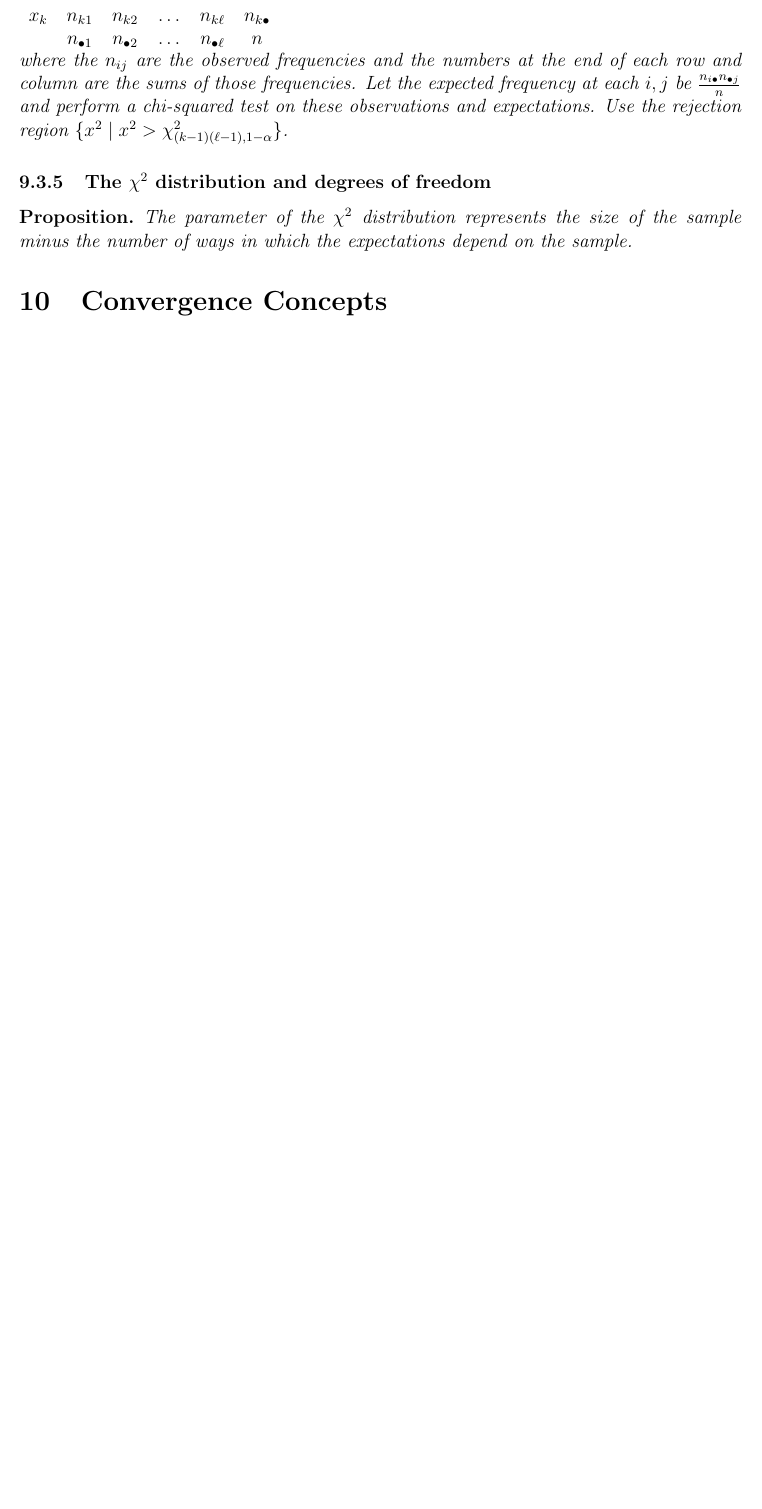
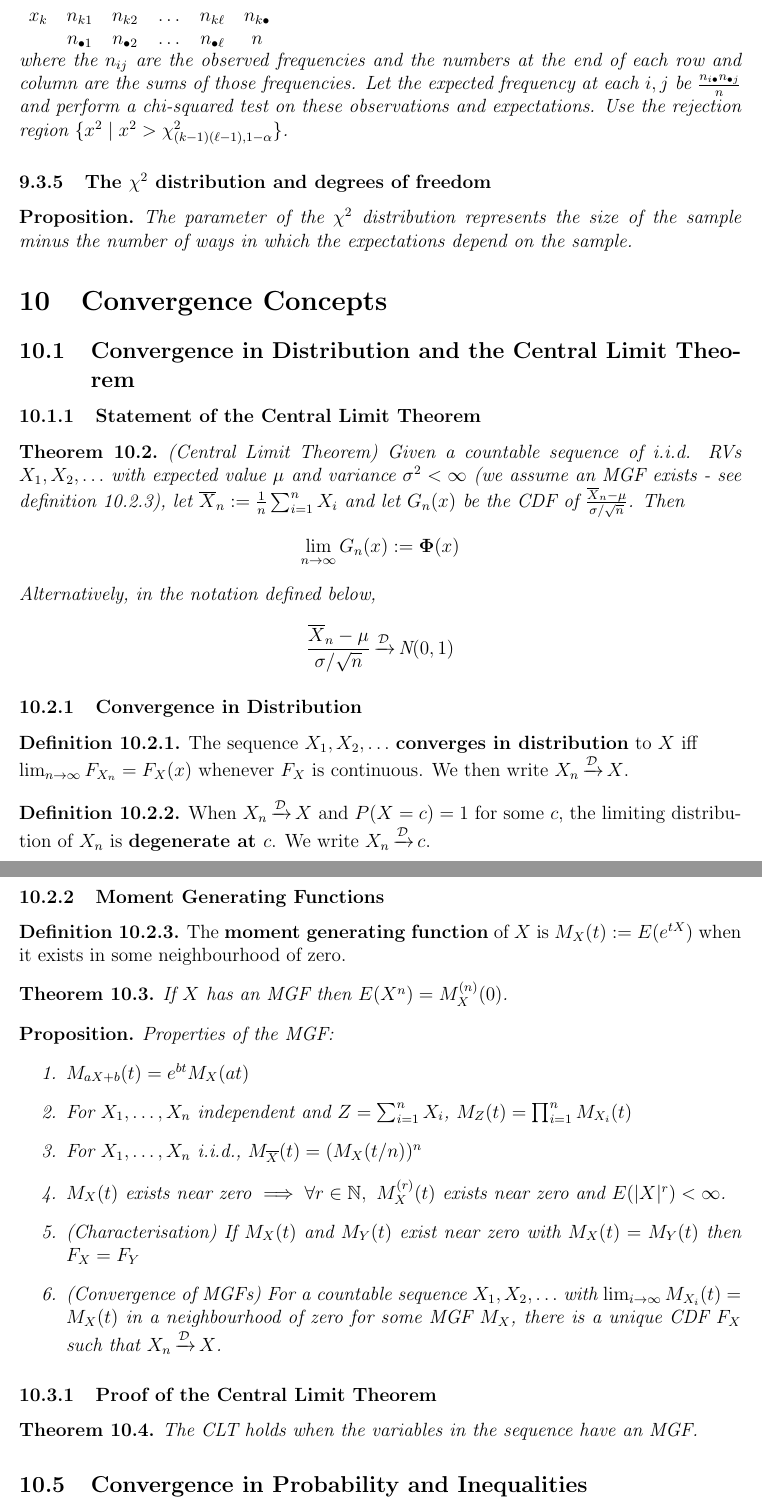
Before and after one commit to robweingart/icl-maths-y2, a LaTeX document (MATH50013 - Probability and Statistics for JMC/prob_and_stats.tex): part of page 23 of 23 before the commit and two parts of pages 23 and 24 of 25 after it, the two joined at a grey line, cut so that both start at the same text, the shorter picture padded with empty space. Compiled offline with pdfLaTeX.

Commit message:
Add chapter 10 of prob and stats

```diff
--- a/MATH50013 - Probability and Statistics for JMC/prob_and_stats.tex
+++ b/MATH50013 - Probability and Statistics for JMC/prob_and_stats.tex
@@ -23,6 +23,7 @@
 \newcommand{\X}{\mathbb{X}}
 \newcommand{\Y}{\mathbb{Y}}
 \newcommand{\RV}{\mathbf{RV}}
+\newcommand{\stdnorm}{\mathbf{\Phi}}
 
 \newcommand{\mr}[1]{\multirow{2}{*}{#1}}
 
@@ -41,6 +42,8 @@
 \DeclareMathOperator*{\argmax}{argmax}
 \DeclareMathOperator{\Student}{Student}
 \DeclareMathOperator{\freq}{freq}
+\DeclareMathOperator{\distto}{\xrightarrow{\mathcal{D}}}
+\DeclareMathOperator{\probto}{\xrightarrow{\mathcal{P}}}
 
 \title{MATH50013 - Probability and Statistics for JMC}
 \author{Notes by Robert Weingart}
@@ -1205,3 +1208,69 @@ $\ddag$: $O_{ij} = \freq\left(\underline{(X, Y)}, (x_i, y_j)\right), E_{ij} = \f
 
 \section{Convergence Concepts}
 
+\subsection{Convergence in Distribution and the Central Limit Theorem}
+
+\subsubsection{Statement of the Central Limit Theorem}
+
+\setcounter{thm}{\arabic{subsection}}
+
+\begin{thm}
+  (Central Limit Theorem)
+  Given a countable sequence of i.i.d. RVs $X_1, X_2, \ldots$ with expected value $\mu$ and variance $\sigma^2 < \infty$ (we assume an MGF exists - see definition 10.2.3), let $\overline{X}_n := \frac{1}{n}\sum_{i = 1}^nX_i$ and let $G_n(x)$ be the CDF of $\frac{\overline{X}_n - \mu}{\sigma / \sqrt{n}}$.
+  Then
+  $$\lim_{n \to \infty}G_n(x) := \stdnorm(x)$$
+  Alternatively, in the notation defined below,
+  $$\frac{\overline{X}_n - \mu}{\sigma / \sqrt{n}} \distto \text{N}(0, 1)$$
+\end{thm}
+
+\stepcounter{subsection}
+
+\subsubsection{Convergence in Distribution}
+
+\begin{defn}
+  The sequence $X_1, X_2, \ldots$ \textbf{converges in distribution} to $X$ iff\\ $\lim_{n \to \infty}F_{X_n} = F_X(x)$ whenever $F_X$ is continuous.
+  We then write $X_n \distto X$.
+\end{defn}
+
+\begin{defn}
+  When $X_n \distto X$ and $P(X = c) = 1$ for some $c$, the limiting distribution of $X_n$ is \textbf{degenerate at $c$}.
+  We write $X_n \distto c$.
+\end{defn}
+
+\subsubsection{Moment Generating Functions}
+
+\begin{defn}
+  The \textbf{moment generating function} of $X$ is $M_X(t) := E(e^{tX})$ when it exists in some neighbourhood of zero.
+\end{defn}
+
+\setcounter{thm}{\arabic{subsection}}
+
+\begin{thm}
+  If $X$ has an MGF then $E(X^n) = M_X^{(n)}(0)$.
+\end{thm}
+
+\stepcounter{subsection}
+
+\begin{prop*}
+  Properties of the MGF:
+  \begin{enumerate}
+    \item $M_{aX + b}(t) = e^{bt}M_X(at)$
+    \item For $X_1, \ldots, X_n$ independent and $Z = \sum_{i = 1}^nX_i$, $M_Z(t) = \prod_{i = 1}^nM_{X_i}(t)$
+    \item For $X_1, \ldots, X_n$ i.i.d., $M_{\overline{X}}(t) = (M_X(t / n))^n$
+    \item $M_X(t)$ exists near zero $\implies \forall r \in \N,\ M_X^{(r)}(t)$ exists near zero and $E(\abs{X}^r) < \infty$.
+    \item (Characterisation) If $M_X(t)$ and $M_Y(t)$ exist near zero with $M_X(t) = M_Y(t)$ then $F_X = F_Y$
+    \item (Convergence of MGFs) For a countable sequence $X_1, X_2, \ldots$ with $\lim_{i \to \infty}M_{X_i}(t) = M_X(t)$ in a neighbourhood of zero for some MGF $M_X$, there is a unique CDF $F_X$ such that $X_n \distto X$.
+  \end{enumerate}
+\end{prop*}
+
+\subsubsection{Proof of the Central Limit Theorem}
+
+\setcounter{thm}{\arabic{subsection}}
+
+\begin{thm}
+  The CLT holds when the variables in the sequence have an MGF.
+\end{thm}
+
+\stepcounter{subsection}
+
+\subsection{Convergence in Probability and Inequalities}
@@ -1208 +1327,6 @@ $\ddag$: $O_{ij} = \freq\left(\underline{(X, Y)}, (x_i, y_j)\right), E_{ij} = \f
+\end{thm}
+
+\stepcounter{subsection}
+
+
 \end{document}
```
Also changed, not shown: MATH50013 - Probability and Statistics for JMC/types.tex (+3 -0 lines), MATH50013 - Probability and Statistics for JMC/prob_and_stats.pdf, MATH50013 - Probability and Statistics for JMC/types.pdf, MATH50013 - Probability and Statistics for JMC/prob_and_stats.tex (58 more changed lines).
